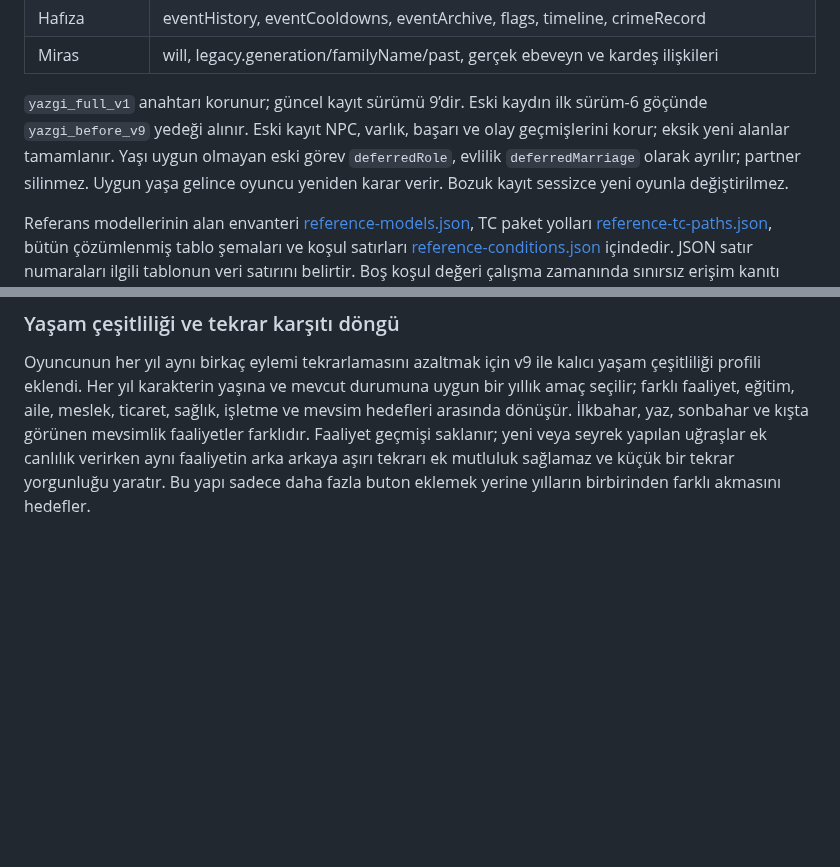
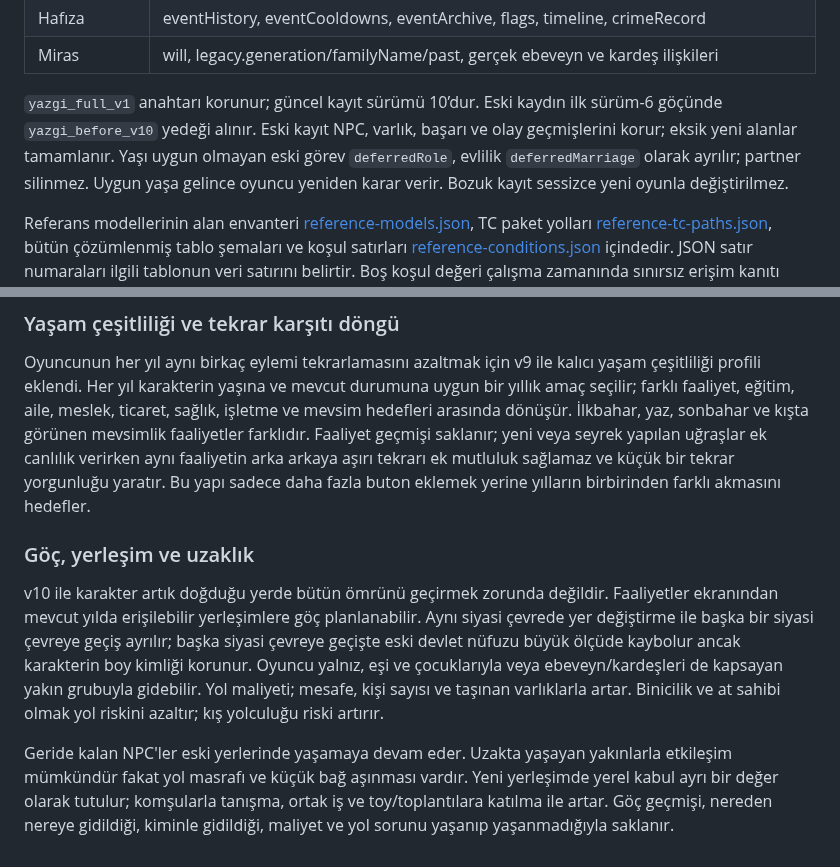
Before and after one commit to furkhans4o4-create/YAZGI, a Markdown page: docs/SISTEM-HARITASI.md, 2 parts joined by grey strips. Rendered like a GitHub page; blank space fills up the shorter version.

Commit message:
v10 göç yerleşim ve uzak ilişki sistemini haritaya işle

```diff
--- a/docs/SISTEM-HARITASI.md
+++ b/docs/SISTEM-HARITASI.md
@@ -163,7 +163,7 @@ Her kart iki seçenekle sınırlı olmak zorunda değildir: üç veya daha fazla
 | Hafıza | eventHistory, eventCooldowns, eventArchive, flags, timeline, crimeRecord |
 | Miras | will, legacy.generation/familyName/past, gerçek ebeveyn ve kardeş ilişkileri |
 
-`yazgi_full_v1` anahtarı korunur; güncel kayıt sürümü 9’dir. Eski kaydın ilk sürüm-6 göçünde `yazgi_before_v9` yedeği alınır. Eski kayıt NPC, varlık, başarı ve olay geçmişlerini korur; eksik yeni alanlar tamamlanır. Yaşı uygun olmayan eski görev `deferredRole`, evlilik `deferredMarriage` olarak ayrılır; partner silinmez. Uygun yaşa gelince oyuncu yeniden karar verir. Bozuk kayıt sessizce yeni oyunla değiştirilmez.
+`yazgi_full_v1` anahtarı korunur; güncel kayıt sürümü 10’dur. Eski kaydın ilk sürüm-6 göçünde `yazgi_before_v10` yedeği alınır. Eski kayıt NPC, varlık, başarı ve olay geçmişlerini korur; eksik yeni alanlar tamamlanır. Yaşı uygun olmayan eski görev `deferredRole`, evlilik `deferredMarriage` olarak ayrılır; partner silinmez. Uygun yaşa gelince oyuncu yeniden karar verir. Bozuk kayıt sessizce yeni oyunla değiştirilmez.
 
 Referans modellerinin alan envanteri [reference-models.json](reference-models.json), TC paket yolları [reference-tc-paths.json](reference-tc-paths.json), bütün çözümlenmiş tablo şemaları ve koşul satırları [reference-conditions.json](reference-conditions.json) içindedir. JSON satır numaraları ilgili tablonun veri satırını belirtir. Boş koşul değeri çalışma zamanında sınırsız erişim kanıtı değildir.
 
@@ -186,3 +186,10 @@ Modern yaşam simlerindeki hapishane/evsizlik derinliği isteği YAZGI’ya dön
 ### Yaşam çeşitliliği ve tekrar karşıtı döngü
 
 Oyuncunun her yıl aynı birkaç eylemi tekrarlamasını azaltmak için v9 ile kalıcı yaşam çeşitliliği profili eklendi. Her yıl karakterin yaşına ve mevcut durumuna uygun bir yıllık amaç seçilir; farklı faaliyet, eğitim, aile, meslek, ticaret, sağlık, işletme ve mevsim hedefleri arasında dönüşür. İlkbahar, yaz, sonbahar ve kışta görünen mevsimlik faaliyetler farklıdır. Faaliyet geçmişi saklanır; yeni veya seyrek yapılan uğraşlar ek canlılık verirken aynı faaliyetin arka arkaya aşırı tekrarı ek mutluluk sağlamaz ve küçük bir tekrar yorgunluğu yaratır. Bu yapı sadece daha fazla buton eklemek yerine yılların birbirinden farklı akmasını hedefler.
+
+
+### Göç, yerleşim ve uzaklık
+
+v10 ile karakter artık doğduğu yerde bütün ömrünü geçirmek zorunda değildir. Faaliyetler ekranından mevcut yılda erişilebilir yerleşimlere göç planlanabilir. Aynı siyasi çevrede yer değiştirme ile başka bir siyasi çevreye geçiş ayrılır; başka siyasi çevreye geçişte eski devlet nüfuzu büyük ölçüde kaybolur ancak karakterin boy kimliği korunur. Oyuncu yalnız, eşi ve çocuklarıyla veya ebeveyn/kardeşleri de kapsayan yakın grubuyla gidebilir. Yol maliyeti; mesafe, kişi sayısı ve taşınan varlıklarla artar. Binicilik ve at sahibi olmak yol riskini azaltır; kış yolculuğu riski artırır.
+
+Geride kalan NPC'ler eski yerlerinde yaşamaya devam eder. Uzakta yaşayan yakınlarla etkileşim mümkündür fakat yol masrafı ve küçük bağ aşınması vardır. Yeni yerleşimde yerel kabul ayrı bir değer olarak tutulur; komşularla tanışma, ortak iş ve toy/toplantılara katılma ile artar. Göç geçmişi, nereden nereye gidildiği, kiminle gidildiği, maliyet ve yol sorunu yaşanıp yaşanmadığıyla saklanır.
```
